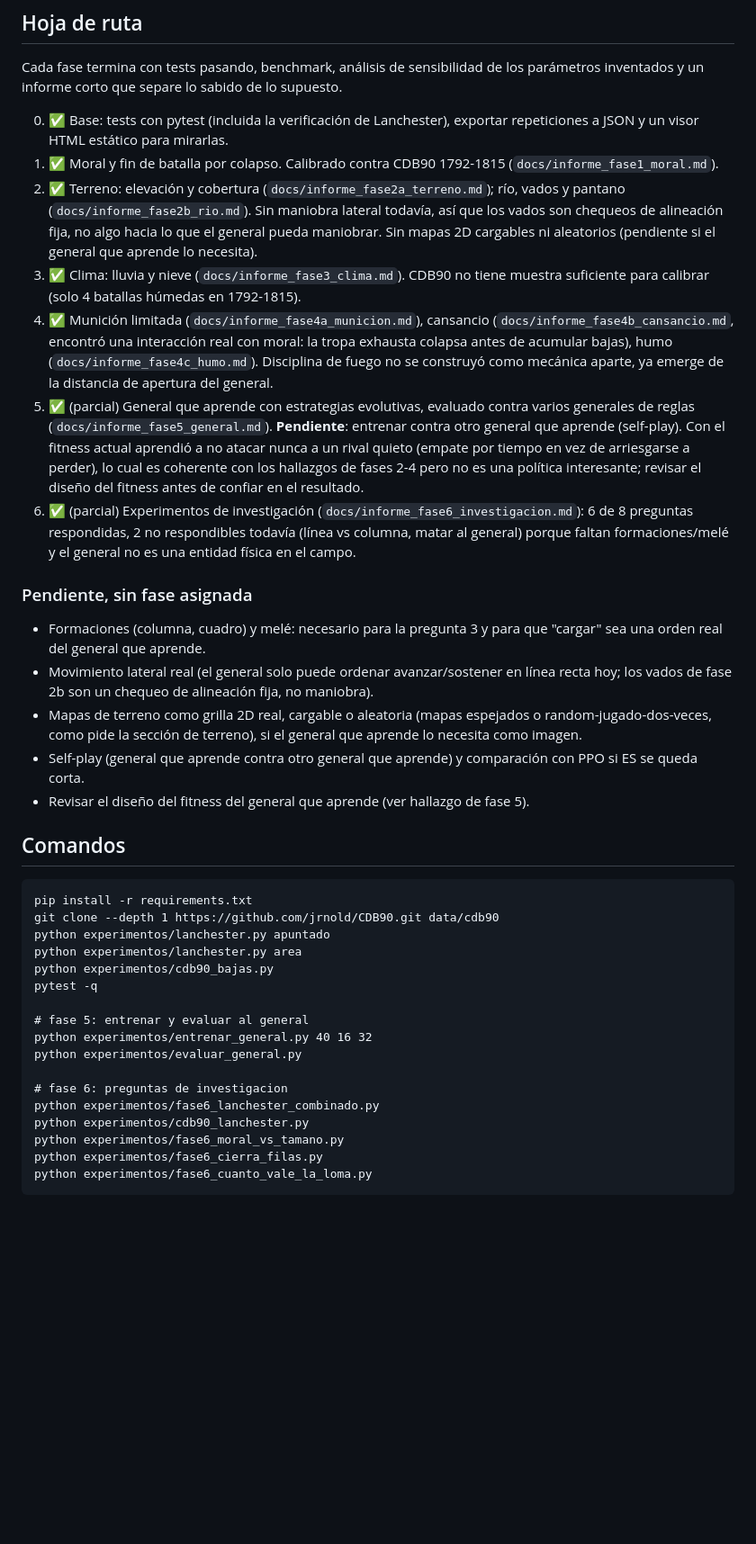
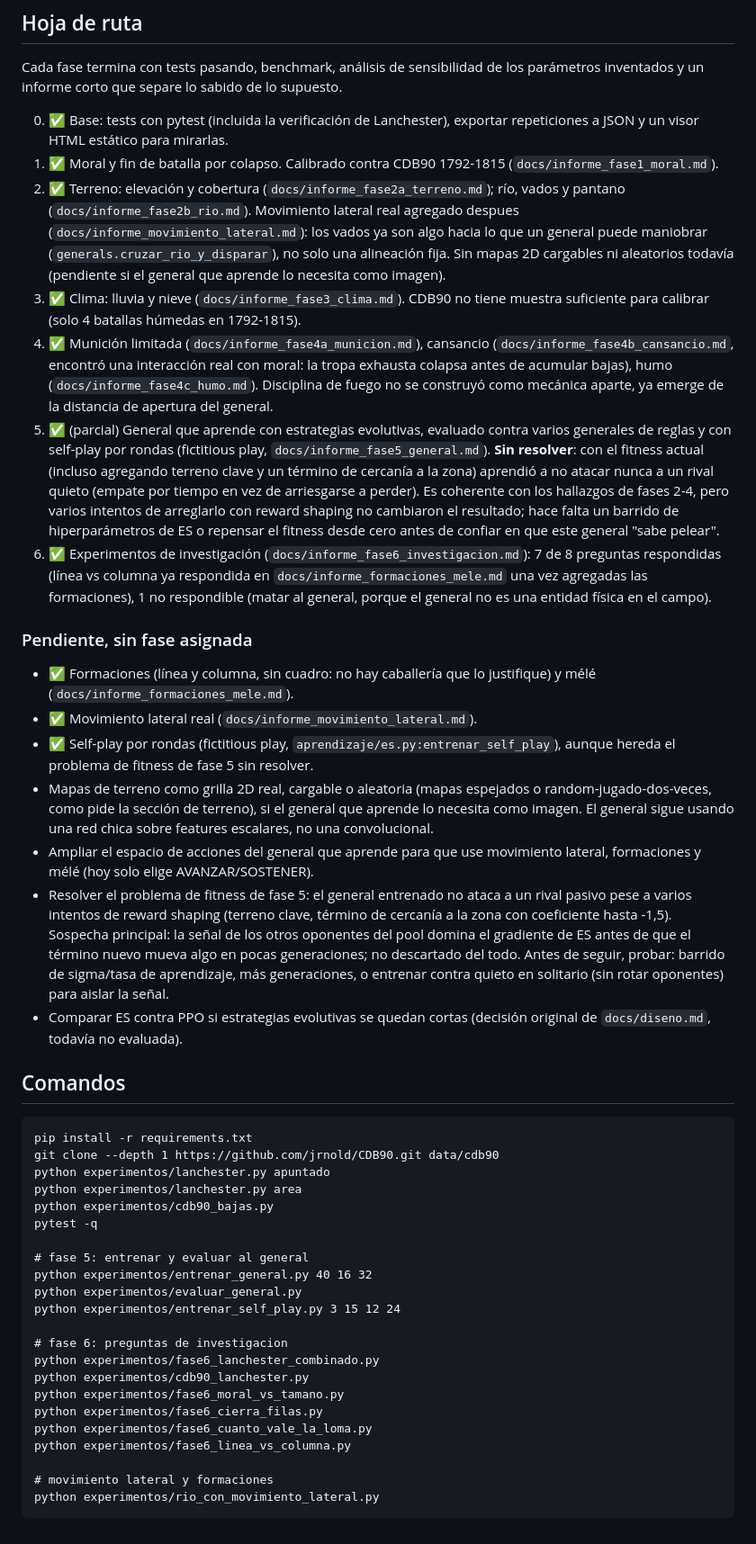
Before and after one commit to ScoggoDev/Vom-Kriege, a Markdown page: CLAUDE.md, the part around one of its changes. Shown at 90% size. Drawn GitHub-style; blank space fills up the shorter version.

````diff
--- a/CLAUDE.md
+++ b/CLAUDE.md
@@ -89,19 +108,21 @@ Cada fase termina con tests pasando, benchmark, análisis de sensibilidad de los
 
 0. ✅ Base: tests con pytest (incluida la verificación de Lanchester), exportar repeticiones a JSON y un visor HTML estático para mirarlas.
 1. ✅ Moral y fin de batalla por colapso. Calibrado contra CDB90 1792-1815 (`docs/informe_fase1_moral.md`).
-2. ✅ Terreno: elevación y cobertura (`docs/informe_fase2a_terreno.md`); río, vados y pantano (`docs/informe_fase2b_rio.md`). Sin maniobra lateral todavía, así que los vados son chequeos de alineación fija, no algo hacia lo que el general pueda maniobrar. Sin mapas 2D cargables ni aleatorios (pendiente si el general que aprende lo necesita).
+2. ✅ Terreno: elevación y cobertura (`docs/informe_fase2a_terreno.md`); río, vados y pantano (`docs/informe_fase2b_rio.md`). Movimiento lateral real agregado despues (`docs/informe_movimiento_lateral.md`): los vados ya son algo hacia lo que un general puede maniobrar (`generals.cruzar_rio_y_disparar`), no solo una alineación fija. Sin mapas 2D cargables ni aleatorios todavía (pendiente si el general que aprende lo necesita como imagen).
 3. ✅ Clima: lluvia y nieve (`docs/informe_fase3_clima.md`). CDB90 no tiene muestra suficiente para calibrar (solo 4 batallas húmedas en 1792-1815).
 4. ✅ Munición limitada (`docs/informe_fase4a_municion.md`), cansancio (`docs/informe_fase4b_cansancio.md`, encontró una interacción real con moral: la tropa exhausta colapsa antes de acumular bajas), humo (`docs/informe_fase4c_humo.md`). Disciplina de fuego no se construyó como mecánica aparte, ya emerge de la distancia de apertura del general.
-5. ✅ (parcial) General que aprende con estrategias evolutivas, evaluado contra varios generales de reglas (`docs/informe_fase5_general.md`). **Pendiente**: entrenar contra otro general que aprende (self-play). Con el fitness actual aprendió a no atacar nunca a un rival quieto (empate por tiempo en vez de arriesgarse a perder), lo cual es coherente con los hallazgos de fases 2-4 pero no es una política interesante; revisar el diseño del fitness antes de confiar en el resultado.
-6. ✅ (parcial) Experimentos de investigación (`docs/informe_fase6_investigacion.md`): 6 de 8 preguntas respondidas, 2 no respondibles todavía (línea vs columna, matar al general) porque faltan formaciones/melé y el general no es una entidad física en el campo.
+5. ✅ (parcial) General que aprende con estrategias evolutivas, evaluado contra varios generales de reglas y con self-play por rondas (fictitious play, `docs/informe_fase5_general.md`). **Sin resolver**: con el fitness actual (incluso agregando terreno clave y un término de cercanía a la zona) aprendió a no atacar nunca a un rival quieto (empate por tiempo en vez de arriesgarse a perder). Es coherente con los hallazgos de fases 2-4, pero varios intentos de arreglarlo con reward shaping no cambiaron el resultado; hace falta un barrido de hiperparámetros de ES o repensar el fitness desde cero antes de confiar en que este general "sabe pelear".
+6. ✅ Experimentos de investigación (`docs/informe_fase6_investigacion.md`): 7 de 8 preguntas respondidas (línea vs columna ya respondida en `docs/informe_formaciones_mele.md` una vez agregadas las formaciones), 1 no respondible (matar al general, porque el general no es una entidad física en el campo).
 
 ### Pendiente, sin fase asignada
 
-- Formaciones (columna, cuadro) y melé: necesario para la pregunta 3 y para que "cargar" sea una orden real del general que aprende.
-- Movimiento lateral real (el general solo puede ordenar avanzar/sostener en línea recta hoy; los vados de fase 2b son un chequeo de alineación fija, no maniobra).
-- Mapas de terreno como grilla 2D real, cargable o aleatoria (mapas espejados o random-jugado-dos-veces, como pide la sección de terreno), si el general que aprende lo necesita como imagen.
-- Self-play (general que aprende contra otro general que aprende) y comparación con PPO si ES se queda corta.
-- Revisar el diseño del fitness del general que aprende (ver hallazgo de fase 5).
+- ✅ Formaciones (línea y columna, sin cuadro: no hay caballería que lo justifique) y mélé (`docs/informe_formaciones_mele.md`).
+- ✅ Movimiento lateral real (`docs/informe_movimiento_lateral.md`).
+- ✅ Self-play por rondas (fictitious play, `aprendizaje/es.py:entrenar_self_play`), aunque hereda el problema de fitness de fase 5 sin resolver.
+- Mapas de terreno como grilla 2D real, cargable o aleatoria (mapas espejados o random-jugado-dos-veces, como pide la sección de terreno), si el general que aprende lo necesita como imagen. El general sigue usando una red chica sobre features escalares, no una convolucional.
+- Ampliar el espacio de acciones del general que aprende para que use movimiento lateral, formaciones y mélé (hoy solo elige AVANZAR/SOSTENER).
+- Resolver el problema de fitness de fase 5: el general entrenado no ataca a un rival pasivo pese a varios intentos de reward shaping (terreno clave, término de cercanía a la zona con coeficiente hasta -1,5). Sospecha principal: la señal de los otros oponentes del pool domina el gradiente de ES antes de que el término nuevo mueva algo en pocas generaciones; no descartado del todo. Antes de seguir, probar: barrido de sigma/tasa de aprendizaje, más generaciones, o entrenar contra quieto en solitario (sin rotar oponentes) para aislar la señal.
+- Comparar ES contra PPO si estrategias evolutivas se quedan cortas (decisión original de `docs/diseno.md`, todavía no evaluada).
 
 ## Comandos
 
@@ -116,6 +137,7 @@ pytest -q
 # fase 5: entrenar y evaluar al general
 python experimentos/entrenar_general.py 40 16 32
 python experimentos/evaluar_general.py
+python experimentos/entrenar_self_play.py 3 15 12 24
 
 # fase 6: preguntas de investigacion
 python experimentos/fase6_lanchester_combinado.py
@@ -123,4 +145,8 @@ python experimentos/cdb90_lanchester.py
 python experimentos/fase6_moral_vs_tamano.py
 python experimentos/fase6_cierra_filas.py
 python experimentos/fase6_cuanto_vale_la_loma.py
+python experimentos/fase6_linea_vs_columna.py
+
+# movimiento lateral y formaciones
+python experimentos/rio_con_movimiento_lateral.py
 ```
````
Also changed, not shown: other parts of CLAUDE.md (+27 -8 lines).
